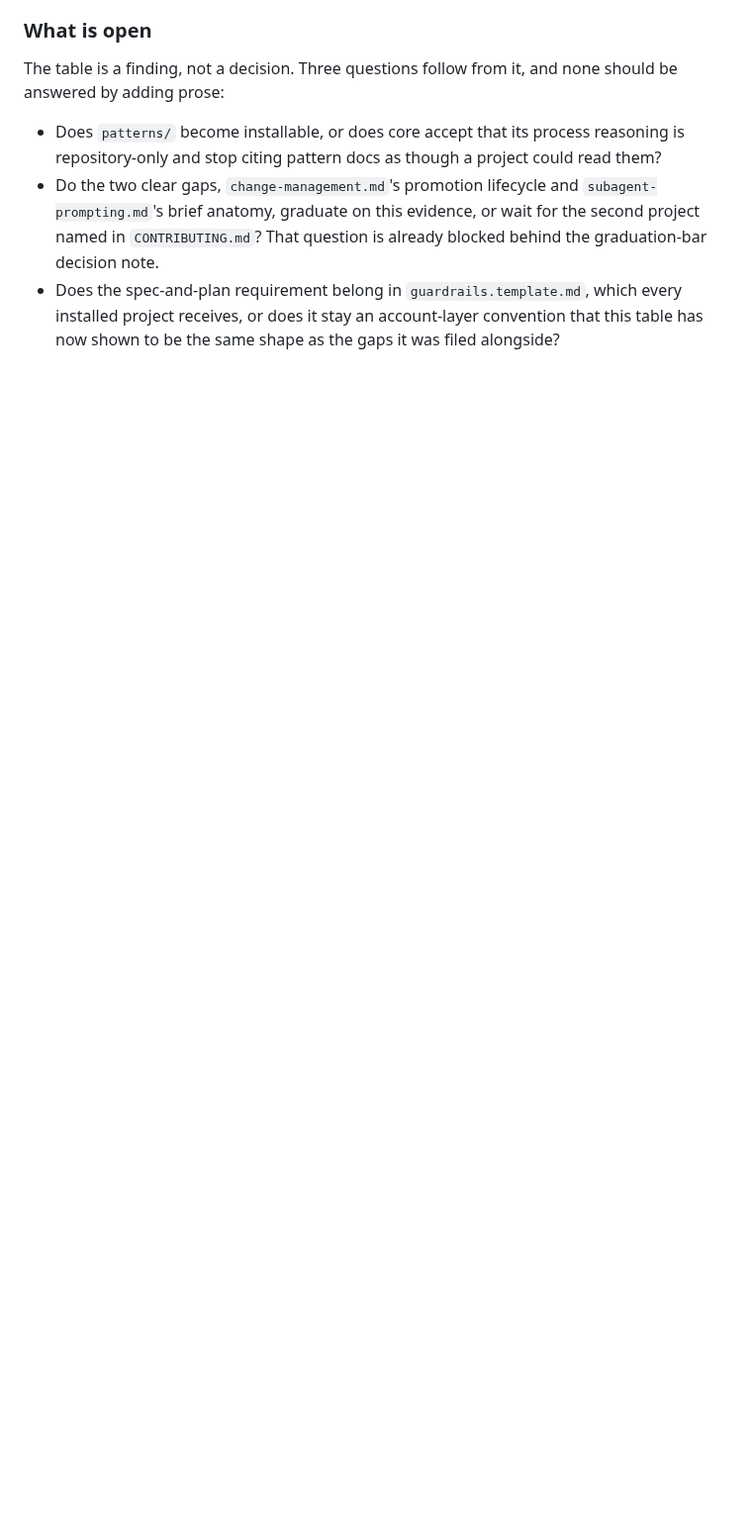
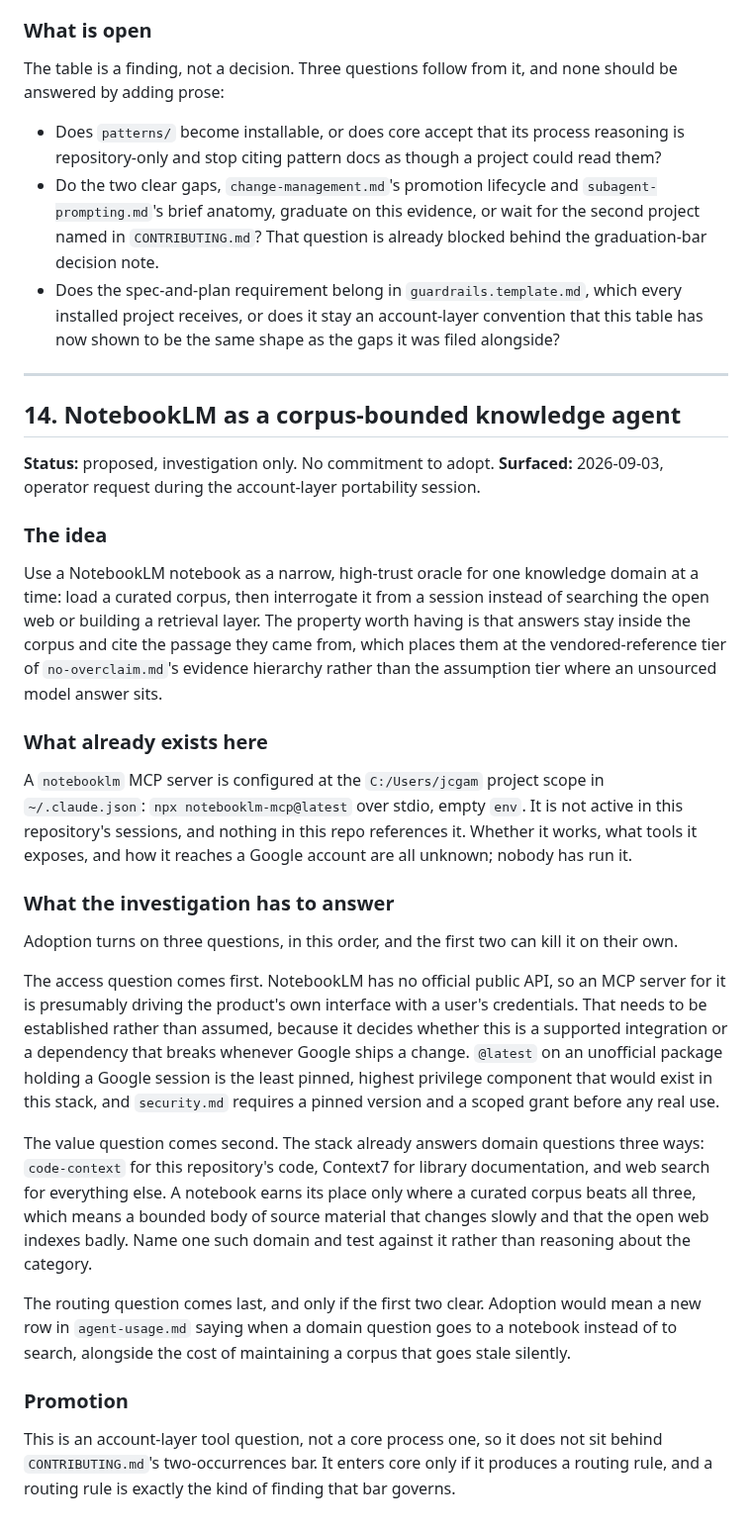
Before and after one commit to Cringely/agent-harness-core, a Markdown page: docs/backlog.md, the part around the change. Shown at 99% size. GitHub-like rendering; blank space fills up the shorter version.

Commit message:
docs(backlog): add item 14, NotebookLM as a corpus-bounded knowledge agent
Investigation item, no commitment. Records the idea of using a NotebookLM
notebook as a narrow oracle over a curated corpus, where answers stay inside
the corpus and cite their source.

Captures one fact that would otherwise cost a session to rediscover: a
notebooklm MCP server is already configured at the C:/Users/jcgam project
scope in ~/.claude.json, running npx notebooklm-mcp@latest over stdio. It is
inactive in this repo and has never been run.

Orders the investigation so the cheap disqualifiers come first. Access before
value: NotebookLM has no official public API, so an MCP for it presumably
drives the product interface with a user's Google credentials, and @latest on
an unofficial package holding that session is the least pinned, highest
privilege component that would enter this stack. security.md requires a pinned
version and a scoped grant first. Value before routing: code-context, Context7
and web search already cover most domain questions, so a notebook has to beat
all three on a named corpus rather than in the abstract.

Filed as an account-layer tool question, so CONTRIBUTING's two-occurrences bar
does not gate it. That bar applies only if the work produces a routing rule for
agent-usage.md, which is the point at which it would enter core.

```diff
--- a/docs/backlog.md
+++ b/docs/backlog.md
@@ -486,3 +486,52 @@ by adding prose:
 - Does the spec-and-plan requirement belong in `guardrails.template.md`, which every installed
   project receives, or does it stay an account-layer convention that this table has now shown to
   be the same shape as the gaps it was filed alongside?
+
+---
+
+## 14. NotebookLM as a corpus-bounded knowledge agent
+
+**Status:** proposed, investigation only. No commitment to adopt.
+**Surfaced:** 2026-09-03, operator request during the account-layer portability session.
+
+### The idea
+
+Use a NotebookLM notebook as a narrow, high-trust oracle for one knowledge domain at a time: load
+a curated corpus, then interrogate it from a session instead of searching the open web or building
+a retrieval layer. The property worth having is that answers stay inside the corpus and cite the
+passage they came from, which places them at the vendored-reference tier of `no-overclaim.md`'s
+evidence hierarchy rather than the assumption tier where an unsourced model answer sits.
+
+### What already exists here
+
+A `notebooklm` MCP server is configured at the `C:/Users/jcgam` project scope in `~/.claude.json`:
+`npx notebooklm-mcp@latest` over stdio, empty `env`. It is not active in this repository's
+sessions, and nothing in this repo references it. Whether it works, what tools it exposes, and how
+it reaches a Google account are all unknown; nobody has run it.
+
+### What the investigation has to answer
+
+Adoption turns on three questions, in this order, and the first two can kill it on their own.
+
+The access question comes first. NotebookLM has no official public API, so an MCP server for it is
+presumably driving the product's own interface with a user's credentials. That needs to be
+established rather than assumed, because it decides whether this is a supported integration or a
+dependency that breaks whenever Google ships a change. `@latest` on an unofficial package holding
+a Google session is the least pinned, highest privilege component that would exist in this stack,
+and `security.md` requires a pinned version and a scoped grant before any real use.
+
+The value question comes second. The stack already answers domain questions three ways:
+`code-context` for this repository's code, Context7 for library documentation, and web search for
+everything else. A notebook earns its place only where a curated corpus beats all three, which
+means a bounded body of source material that changes slowly and that the open web indexes badly.
+Name one such domain and test against it rather than reasoning about the category.
+
+The routing question comes last, and only if the first two clear. Adoption would mean a new row in
+`agent-usage.md` saying when a domain question goes to a notebook instead of to search, alongside
+the cost of maintaining a corpus that goes stale silently.
+
+### Promotion
+
+This is an account-layer tool question, not a core process one, so it does not sit behind
+`CONTRIBUTING.md`'s two-occurrences bar. It enters core only if it produces a routing rule, and a
+routing rule is exactly the kind of finding that bar governs.
```
